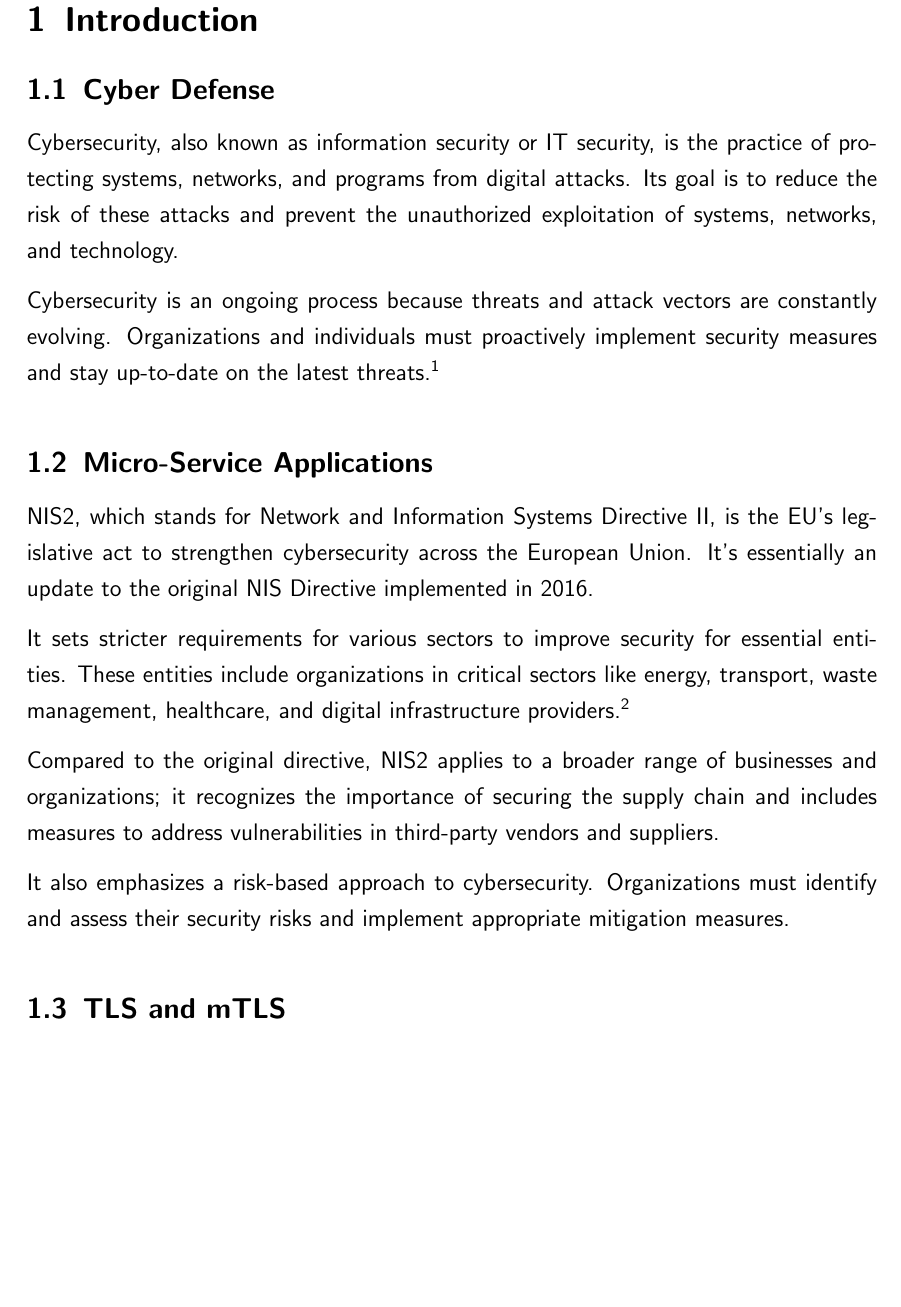
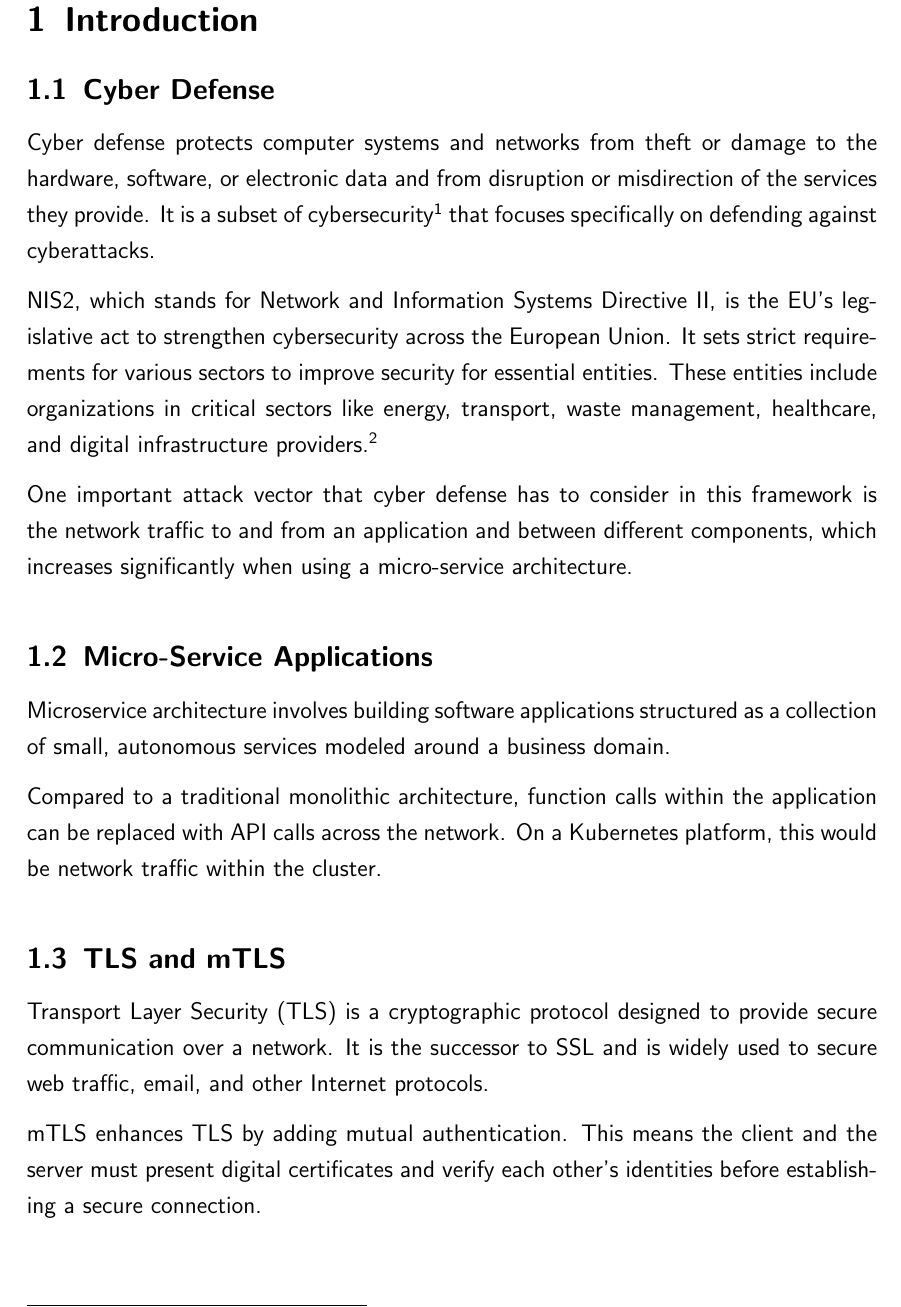
Before and after one commit to chfrank-cgn/Hausarbeit-DF, a LaTeX paper (seminar.tex, which reads kapitel1.tex): part of page 5 of 14, cut so that both start at the same text, the shorter picture padded with empty space. Compiled offline with pdfLaTeX.

Commit message:
Chapter 1 and 5

```diff
--- a/kapitel1.tex
+++ b/kapitel1.tex
@@ -9,24 +9,23 @@
 
 \subsection{Cyber Defense}
 
-Cybersecurity, also known as information security or IT security, is the practice of protecting systems, networks, and programs from digital attacks. Its goal is to reduce the risk of these attacks and prevent the unauthorized exploitation of systems, networks, and technology.
+Cyber defense protects computer systems and networks from theft or damage to the hardware, software, or electronic data and from disruption or misdirection of the services they provide. It is a subset of cybersecurity\footnote{See \textit{Gemini (2024)}: What is Cyber Security. \cite{bardCybersec}} that focuses specifically on defending against cyberattacks.
 
-Cybersecurity is an ongoing process because threats and attack vectors are constantly evolving. Organizations and individuals must proactively implement security measures and stay up-to-date on the latest threats.\footnote{See \textit{Gemini (2024)}: What is Cyber Security. \cite{bardCybersec}}
+NIS2, which stands for Network and Information Systems Directive II, is the EU's legislative act to strengthen cybersecurity across the European Union. It sets strict requirements for various sectors to improve security for essential entities. These entities include organizations in critical sectors like energy, transport, waste management, healthcare, and digital infrastructure providers.\footnote{See \textit{NIS 2 Compliant.org (2024)}: Comprehensive Guide to the NIS 2 Directive. \cite{nisGuide}}
+
+One important attack vector that cyber defense has to consider in this framework is the network traffic to and from an application and between different components, which increases significantly when using a micro-service architecture.
 
 \subsection{Micro-Service Applications}
 
-NIS2, which stands for Network and Information Systems Directive II, is the EU's legislative act to strengthen cybersecurity across the European Union. It's essentially an update to the original NIS Directive implemented in 2016.
+Microservice architecture involves building software applications structured as a collection of small, autonomous services modeled around a business domain.
 
-It sets stricter requirements for various sectors to improve security for essential entities. These entities include organizations in critical sectors like energy, transport, waste management, healthcare, and digital infrastructure providers.\footnote{See \textit{NIS 2 Compliant.org (2024)}: Comprehensive Guide to the NIS 2 Directive. \cite{nisGuide}}
-
-Compared to the original directive, NIS2 applies to a broader range of businesses and organizations; it recognizes the importance of securing the supply chain and includes measures to address vulnerabilities in third-party vendors and suppliers.
-
-It also emphasizes a risk-based approach to cybersecurity. Organizations must identify and assess their security risks and implement appropriate mitigation measures.
-
+Compared to a traditional monolithic architecture, function calls within the application can be replaced with API calls across the network. On a Kubernetes platform, this would be network traffic within the cluster.
 
 \subsection{TLS and mTLS}
 
+Transport Layer Security (TLS) is a cryptographic protocol designed to provide secure communication over a network. It is the successor to SSL and is widely used to secure web traffic, email, and other Internet protocols.
 
+mTLS enhances TLS by adding mutual authentication. This means the client and the server must present digital certificates and verify each other's identities before establishing a secure connection.
 
 \subsection{Kubernetes}
 
```
Also changed, not shown: glossary.tex (+3 -0 lines), kapitel2.tex (+2 -2 lines), kapitel5.tex (+1 -1 lines), kapitel1.tex (4 more changed lines).
